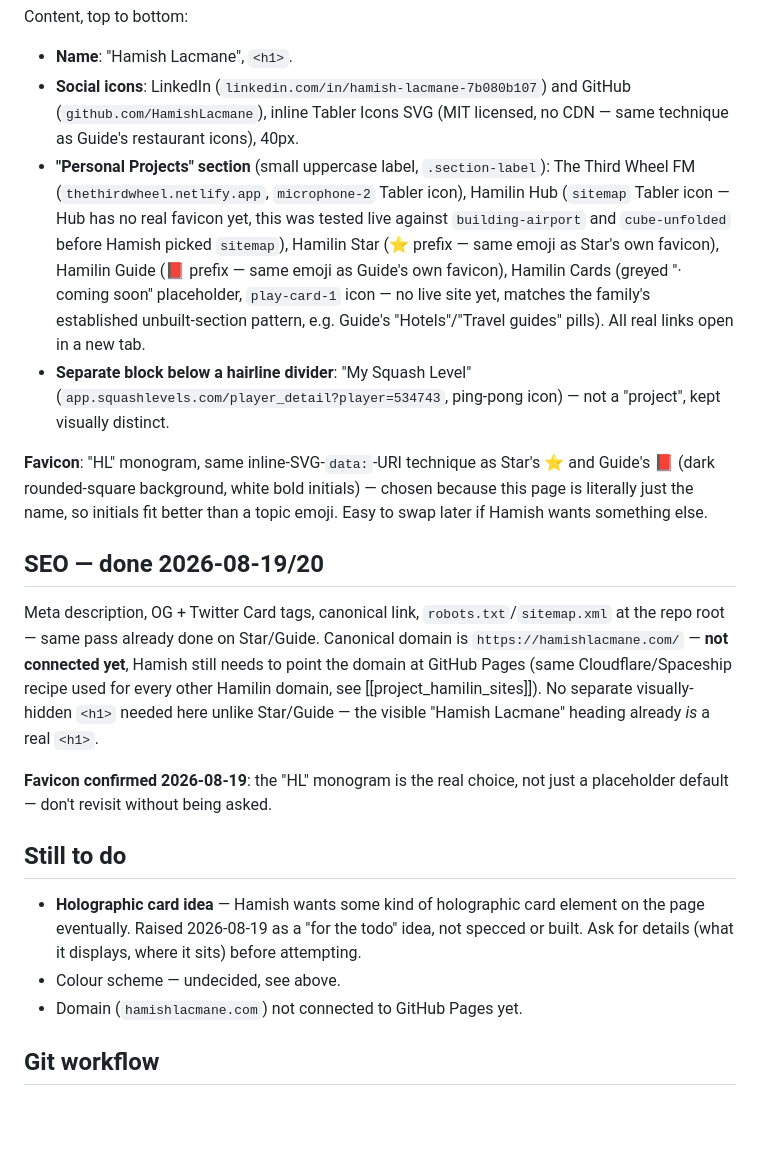
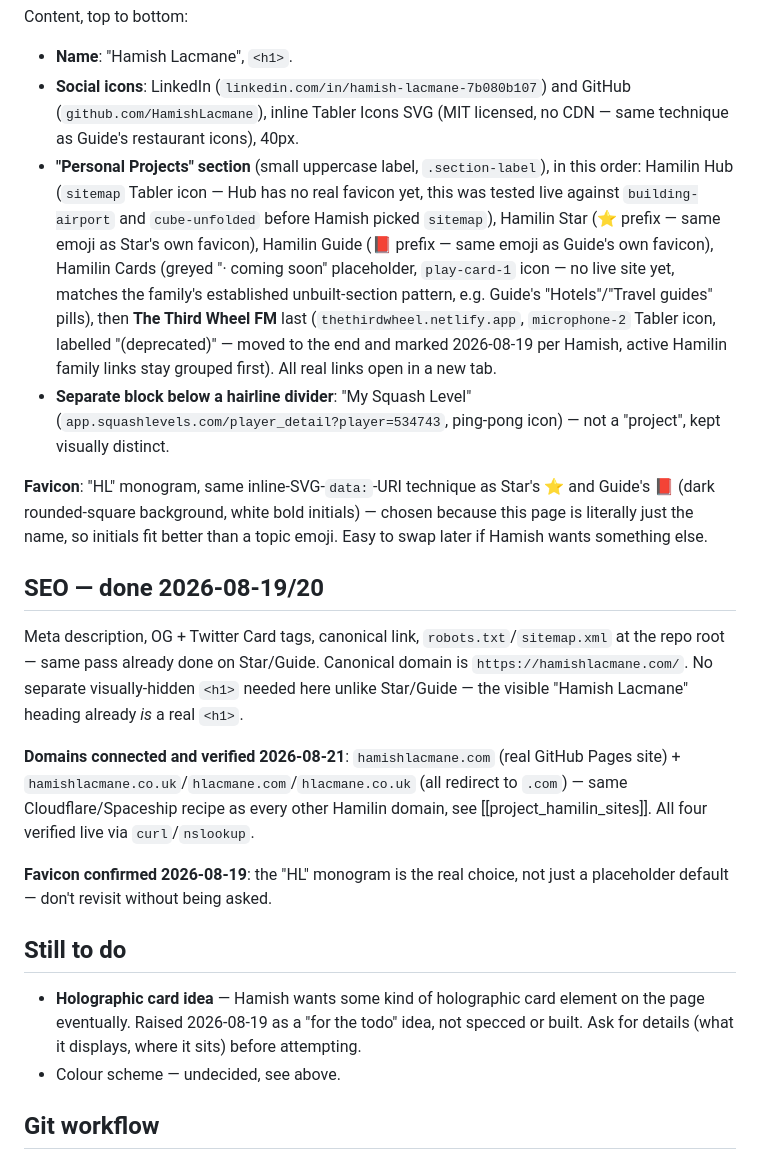
Before and after one commit to HamishLacmane/HamishLacmane, a Markdown page: CLAUDE.md, the part around the change. GitHub-like rendering; blank space fills up the shorter version.

Commit message:
CLAUDE.md: fix stale domain status and link-order description
Domains were marked 'not connected yet' after they'd already been
connected and verified 2026-08-21. Link order/Third Wheel FM
description also hadn't been updated after the reorder + (deprecated)
label.

```diff
--- a/CLAUDE.md
+++ b/CLAUDE.md
@@ -15,14 +15,16 @@ Deliberately minimal: name big and centered (Bahnschrift display font, matching
 Content, top to bottom:
 - **Name**: "Hamish Lacmane", `<h1>`.
 - **Social icons**: LinkedIn (`linkedin.com/in/hamish-lacmane-7b080b107`) and GitHub (`github.com/HamishLacmane`), inline Tabler Icons SVG (MIT licensed, no CDN — same technique as Guide's restaurant icons), 40px.
-- **"Personal Projects" section** (small uppercase label, `.section-label`): The Third Wheel FM (`thethirdwheel.netlify.app`, `microphone-2` Tabler icon), Hamilin Hub (`sitemap` Tabler icon — Hub has no real favicon yet, this was tested live against `building-airport` and `cube-unfolded` before Hamish picked `sitemap`), Hamilin Star (⭐ prefix — same emoji as Star's own favicon), Hamilin Guide (📕 prefix — same emoji as Guide's own favicon), Hamilin Cards (greyed "· coming soon" placeholder, `play-card-1` icon — no live site yet, matches the family's established unbuilt-section pattern, e.g. Guide's "Hotels"/"Travel guides" pills). All real links open in a new tab.
+- **"Personal Projects" section** (small uppercase label, `.section-label`), in this order: Hamilin Hub (`sitemap` Tabler icon — Hub has no real favicon yet, this was tested live against `building-airport` and `cube-unfolded` before Hamish picked `sitemap`), Hamilin Star (⭐ prefix — same emoji as Star's own favicon), Hamilin Guide (📕 prefix — same emoji as Guide's own favicon), Hamilin Cards (greyed "· coming soon" placeholder, `play-card-1` icon — no live site yet, matches the family's established unbuilt-section pattern, e.g. Guide's "Hotels"/"Travel guides" pills), then **The Third Wheel FM** last (`thethirdwheel.netlify.app`, `microphone-2` Tabler icon, labelled "(deprecated)" — moved to the end and marked 2026-08-19 per Hamish, active Hamilin family links stay grouped first). All real links open in a new tab.
 - **Separate block below a hairline divider**: "My Squash Level" (`app.squashlevels.com/player_detail?player=534743`, ping-pong icon) — not a "project", kept visually distinct.
 
 **Favicon**: "HL" monogram, same inline-SVG-`data:`-URI technique as Star's ⭐ and Guide's 📕 (dark rounded-square background, white bold initials) — chosen because this page is literally just the name, so initials fit better than a topic emoji. Easy to swap later if Hamish wants something else.
 
 ## SEO — done 2026-08-19/20
 
-Meta description, OG + Twitter Card tags, canonical link, `robots.txt`/`sitemap.xml` at the repo root — same pass already done on Star/Guide. Canonical domain is `https://hamishlacmane.com/` — **not connected yet**, Hamish still needs to point the domain at GitHub Pages (same Cloudflare/Spaceship recipe used for every other Hamilin domain, see [[project_hamilin_sites]]). No separate visually-hidden `<h1>` needed here unlike Star/Guide — the visible "Hamish Lacmane" heading already *is* a real `<h1>`.
+Meta description, OG + Twitter Card tags, canonical link, `robots.txt`/`sitemap.xml` at the repo root — same pass already done on Star/Guide. Canonical domain is `https://hamishlacmane.com/`. No separate visually-hidden `<h1>` needed here unlike Star/Guide — the visible "Hamish Lacmane" heading already *is* a real `<h1>`.
+
+**Domains connected and verified 2026-08-21**: `hamishlacmane.com` (real GitHub Pages site) + `hamishlacmane.co.uk`/`hlacmane.com`/`hlacmane.co.uk` (all redirect to `.com`) — same Cloudflare/Spaceship recipe as every other Hamilin domain, see [[project_hamilin_sites]]. All four verified live via `curl`/`nslookup`.
 
 **Favicon confirmed 2026-08-19**: the "HL" monogram is the real choice, not just a placeholder default — don't revisit without being asked.
 
@@ -30,7 +32,6 @@ Meta description, OG + Twitter Card tags, canonical link, `robots.txt`/`sitemap.
 
 - **Holographic card idea** — Hamish wants some kind of holographic card element on the page eventually. Raised 2026-08-19 as a "for the todo" idea, not specced or built. Ask for details (what it displays, where it sits) before attempting.
 - Colour scheme — undecided, see above.
-- Domain (`hamishlacmane.com`) not connected to GitHub Pages yet.
 
 ## Git workflow
 
```
